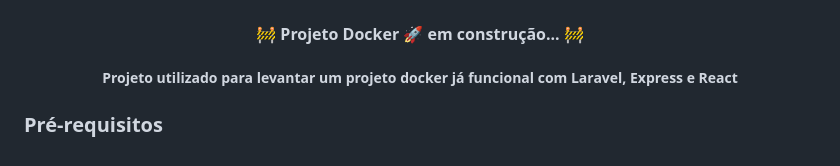
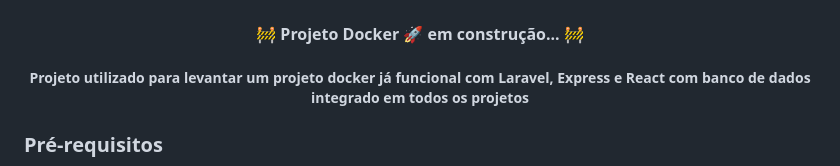
Before and after one commit to andre-alves-mesquita/aws-docker-teste, a Markdown page: README.md, the part around the change printed below. Drawn GitHub-style.

Commit message:
subindo correção nas tecnologias do readme

```diff
--- a/README.md
+++ b/README.md
@@ -30,7 +29,7 @@
 	🚧  Projeto Docker 🚀 em construção...  🚧
 </h4>
 <h5>
-Projeto utilizado para levantar um projeto docker já funcional com Laravel, Express e React
+Projeto utilizado para levantar um projeto docker já funcional com Laravel, Express e React com banco de dados integrado em todos os projetos
 </h5>
 
 <div align="left" id="prerequisitos">
```
Also changed, not shown: other parts of README.md (+0 -1 lines).
